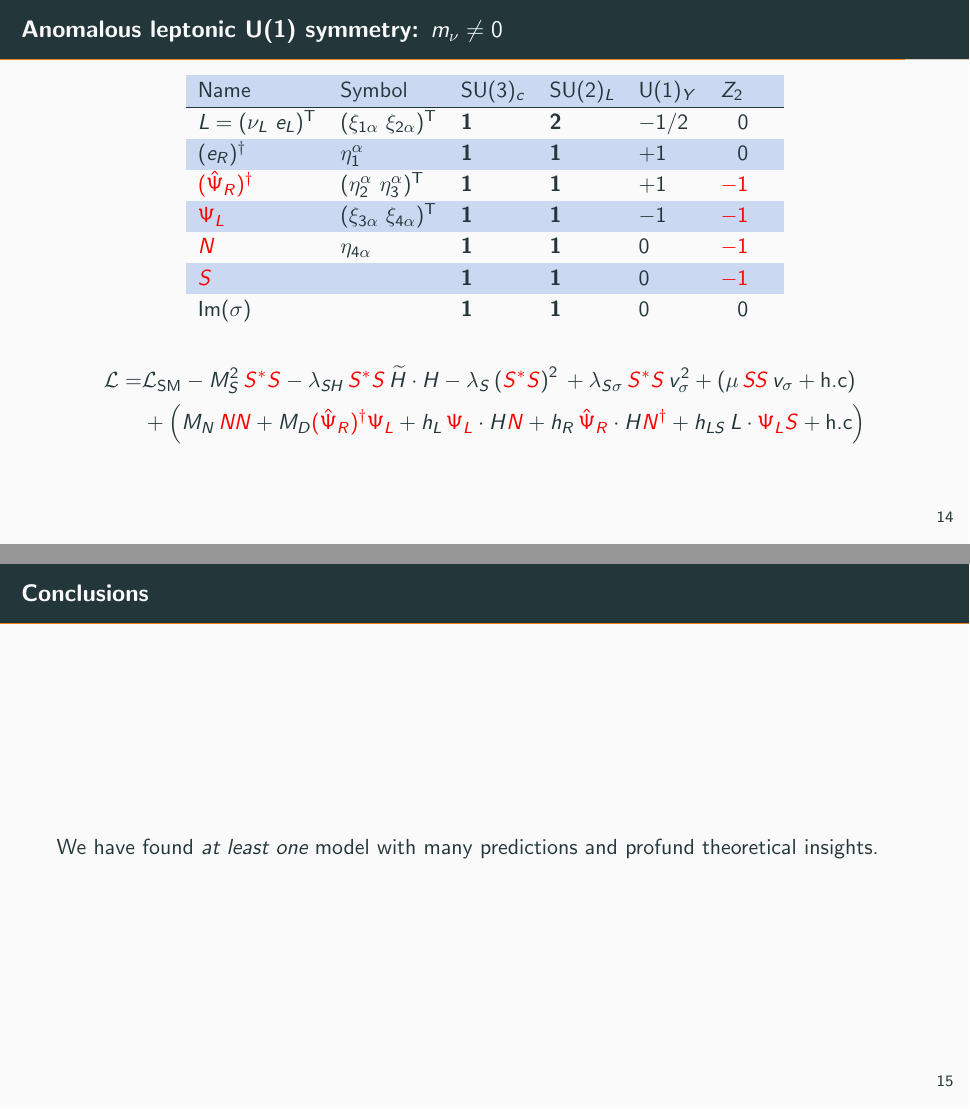
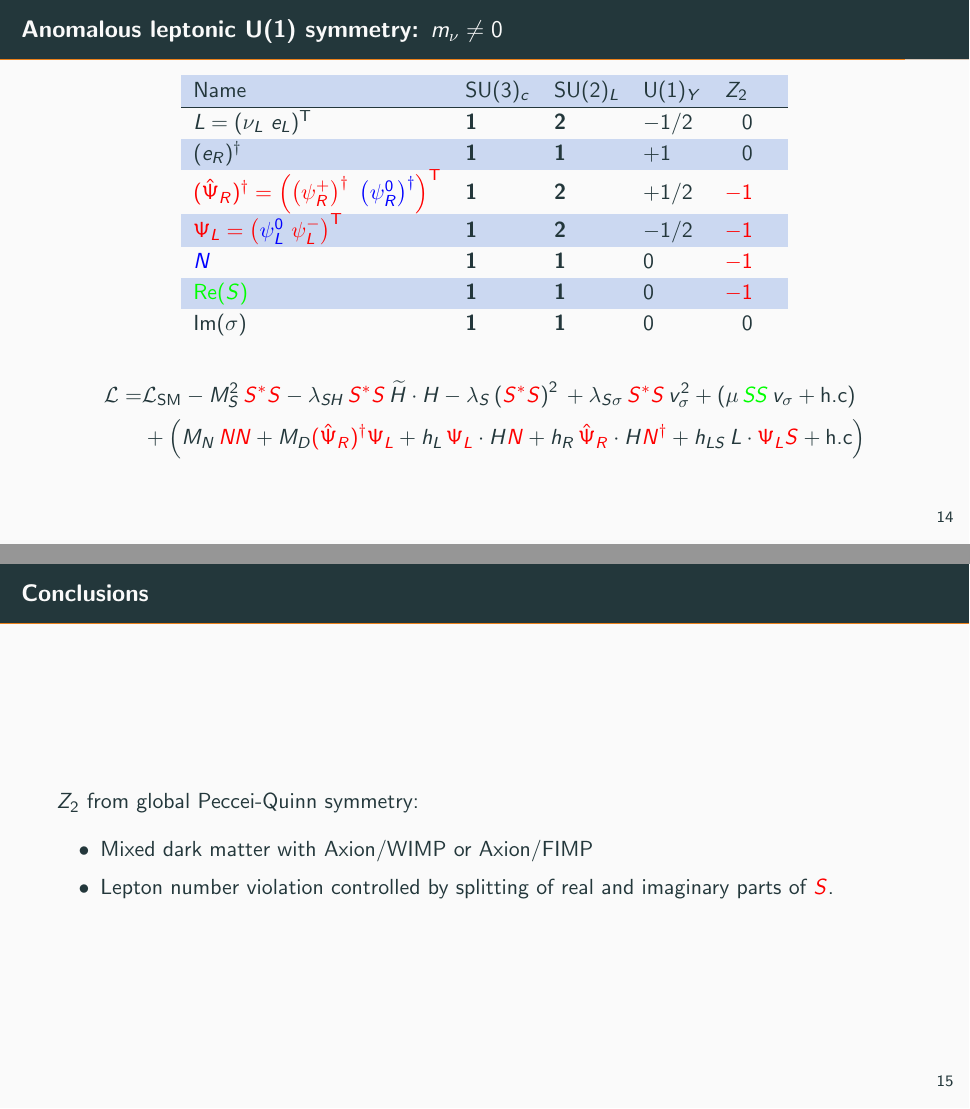
Before and after one commit to restrepo/poster_a0, LaTeX slides (comhep2.tex): pages 29 and 30 of 31, joined at a grey line. Compiled offline with pdfLaTeX.

Commit message:
beta version

```diff
--- a/comhep2.tex
+++ b/comhep2.tex
@@ -361,17 +361,9 @@ $(e_R)^{\dagger} $ &  $ \mathbf{1} $ & $ \mathbf{1} $ & $ +1 $ & $ +1$ \\
   \begin{center}
 \rowcolors{1}{RoyalBlue!20}{}
 %\def\arraystretch{1.1}
-   \begin{tabular}{llllll}
-     $\text{Name}$ & $\text{Symbol}$ & $\text{SU}(3)_c$ & $\text{SU}(2)_L $& $\text{U}(1)_Y$ & \only<1-2>{$\text{U(1)}_L$}\only<3>{$Z_2\hspace{0.5cm}$} \\ \hline
- $L=(\nu_L  \  e_L)^{\operatorname{T}}$ & $
-                                          (\xi_{1\alpha}  \  \xi_{2\alpha} )^{\operatorname{T}}$ & $ \mathbf{1} $ & $ \mathbf{2} $ & $ -1/2 $ & \only<1-2>{$ -1$}\only<3>{$\phantom{+}0$}\\
-$(e_R)^{\dagger} $ & $ \eta^{\alpha}_1 $ & $ \mathbf{1} $ & $ \mathbf{1} $ & $ +1 $ & \only<1-2>{$ +1$}\only<3>{$\phantom{+}0$} \\
-\color{red} $ ({\hat\Psi}_R)^{\dagger} $ & $ ( \eta^{\alpha}_2\ \eta^{\alpha}_3)^{\operatorname{T}} $ & $ \mathbf{1} $ & $ \mathbf{1} $ & $ +1 $ &
-\only<1-2>{$\phantom{+}0$}\only<3>{$\color{red}-1$}\\
-\color{red} $\Psi_L $ & $ (\xi_{3\alpha}\ \xi_{4\alpha})^{\operatorname{T}} $ & $ \mathbf{1} $ & $ \mathbf{1} $ & $ -1 $ &
-\only<1-2>{$\phantom{+}0$}\only<3>{$\color{red}-1$}\\
-\color{red} $N $ & $ \eta_{4\alpha} $ & $ \mathbf{1} $ & $ \mathbf{1} $ & $ 0 $ &
-\only<1-2>{$\phantom{+}0$}\only<3>{$\color{red}-1$}\\
-\color{red} $S$ &  & $ \mathbf{1} $ & $ \mathbf{1} $ & $ 0 $ &
-\only<1-2>{$\phantom{+}0$}\only<3>{$\color{red}-1$}\\
-\invisible<1>{$\only<1-2>{\sigma}\only<3>{\operatorname{Im}( \sigma )}$ &  & $ \mathbf{1} $ & $ \mathbf{1} $ & $ 0 $ &
+   \begin{tabular}{lllll}
+$\text{Name}$  &   $\text{SU}(3)_c$  &  $\text{SU}(2)_L $ &  $\text{U}(1)_Y$ & \only<1-2>{$\text{U(1)}_L$}\only<3>{$Z_2\hspace{0.5cm}$} \\ \hline
+
+ $L=(\nu_L  \  e_L)^{\operatorname{T}}$  &   $ \mathbf{1} $  &  $ \mathbf{2} $  &  $ -1/2 $ & \only<1-2>{$ -1$}\only<3>{$\phantom{+}0$}\\
+$(e_R)^{\dagger} $  &   $ \mathbf{1} $  &  $ \mathbf{1} $  &  $ +1 $  &\only<1-2>{$ +1$}\only<3>{$\phantom{+}0$} \\
+ \color{red} $ ({\hat\Psi}_R)^{\dagger}    =\left( \left( \psi_R^+ \right)^{\dagger} \  {\color{blue} \left( \psi_R^0 \right)^{\dagger}}  \right)^{\operatorname{T}}$  &   $ \mathbf{1} $  &  $ \mathbf{2} $  &  $ +1/2 $  & \only<1-2>{$\phantom{+}0$}\only<3>{$\color{red}-1$}\\
@@ -382,7 +378,7 @@ $(e_R)^{\dagger} $ & $ \eta^{\alpha}_1 $ & $ \mathbf{1} $ & $ \mathbf{1} $ & $ +
  \begin{align*}
    \mathcal{L}=&\mathcal{L}_{\text{SM}} - M_{S}^2\, {\color{red} S^{*}S}- \lambda_{SH}\,{\color{red} S^{*}S}\, \widetilde{H}\cdot H - \lambda_S \left( {\color{red} S^{*}S} \right)^2
                  \invisible<1>{+ \lambda_{S\sigma}\,{\color{red} S^{*}S}\,\only<1,2>{\sigma^{*}\sigma }\only<3->{v_{\sigma}^2} +
-                 \left( \mu\,  {\color{red} SS}\, \only<1,2>{\sigma}\only<3>{v_{\sigma}}+\text{h.c} \right)         }   \nonumber\\
+                 \left( \mu\,  {\color{green} SS}\, \only<1,2>{\sigma}\only<3>{v_{\sigma}}+\text{h.c} \right)         }   \nonumber\\
 &  + \left( M_N \, {\color{red}NN}+ M_D {\color{red} ({\hat\Psi}_R)^{\dagger} \Psi_L} + h_L\, {\color{red}\Psi_L} \cdot H {\color{red}N}+h_R\, {\color{red}{\hat\Psi}_R} \cdot H {\color{red}N^{\dagger}}  +h_{LS}\,L\cdot {\color{red}\Psi_L S}+\text{h.c} \right) \\
      &\invisible<1,3>{+V(\sigma).}
  \end{align*}
@@ -391,7 +387,11 @@ $(e_R)^{\dagger} $ & $ \eta^{\alpha}_1 $ & $ \mathbf{1} $ & $ \mathbf{1} $ & $ +
 
 \begin{frame}
   \frametitle{Conclusions}
-  We have found \emph{at least one} model with many predictions and profund theoretical insights.
+  $Z_{2}$ from global Peccei-Quinn symmetry:
+  \begin{itemize}
+  \item Mixed dark matter with Axion/WIMP or Axion/FIMP
+  \item Lepton number violation controlled by splitting of real and imaginary parts of $\color{red}S$.
+  \end{itemize}
 \end{frame}
 
 \plain{Thanks!}
```
Also changed, not shown: comhep2.tex (4 more changed lines).
